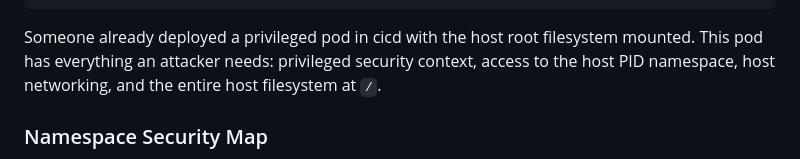
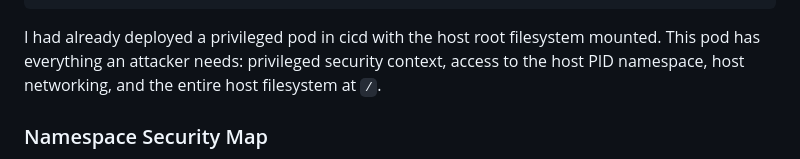
Before and after one commit to stillbigjosh/stillbigjosh.github.io, a Markdown page: writeups/kube-reaper-breakout.md, the part around the change. Drawn GitHub-style.

````diff
--- a/writeups/kube-reaper-breakout.md
+++ b/writeups/kube-reaper-breakout.md
@@ -139,7 +139,7 @@ Chain #1 [CRITICAL] Privileged Pod Breakout via
   Attack: exec into privileged container -> full node access
 ```
 
-Someone already deployed a privileged pod in cicd with the host root filesystem mounted. This pod has everything an attacker needs: privileged security context, access to the host PID namespace, host networking, and the entire host filesystem at `/`.
+I had already deployed a privileged pod in cicd with the host root filesystem mounted. This pod has everything an attacker needs: privileged security context, access to the host PID namespace, host networking, and the entire host filesystem at `/`.
 
 ### Namespace Security Map
 
````
